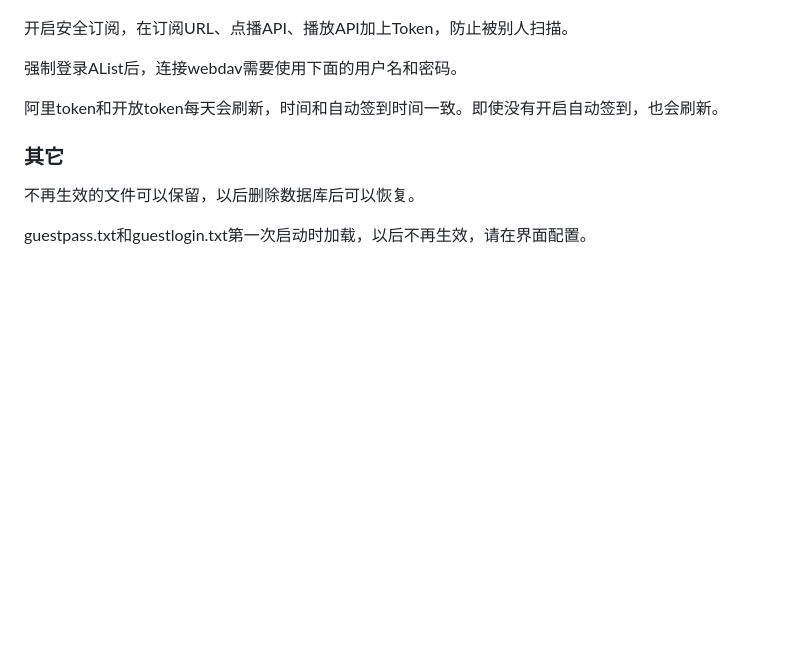
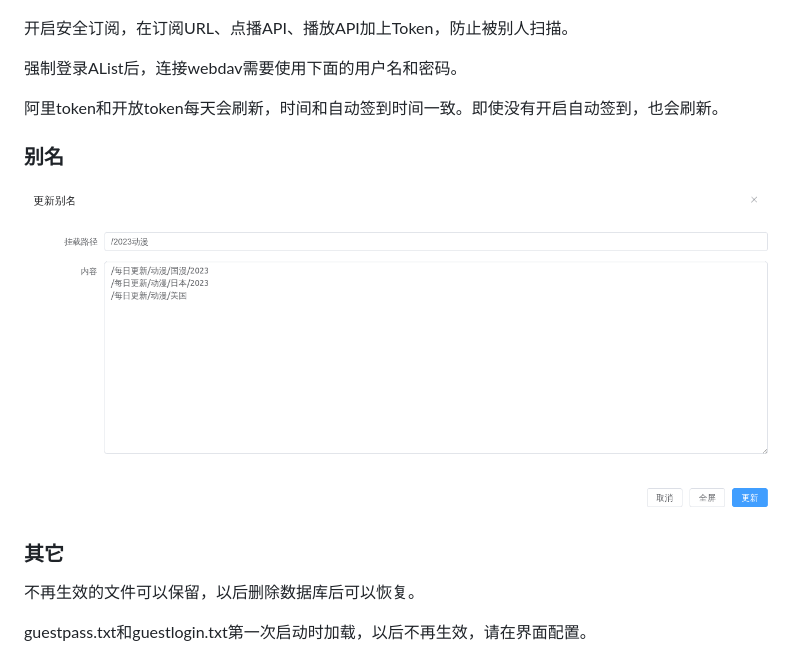
Before and after one commit to power721/alist-tvbox, a Markdown page: doc/README_zh.md, the part around the change. Drawn GitHub-style; pictures changed too: doc/atv_alias.png (added); blank space fills up the shorter version.

Commit message:
support AList Alias

```diff
--- a/doc/README_zh.md
+++ b/doc/README_zh.md
@@ -122,6 +122,9 @@ https://www.aliyundrive.com/drive/folder/640xxxxxxxxxxxxxxxxxxxca8a 最后一串
 
 阿里token和开放token每天会刷新，时间和自动签到时间一致。即使没有开启自动签到，也会刷新。
 
+### 别名
+![别名页面](https://raw.githubusercontent.com/power721/alist-tvbox/master/doc/atv_alias.png)
+
 ### 其它
 不再生效的文件可以保留，以后删除数据库后可以恢复。
 
```
Also changed, not shown: 15 other files.
